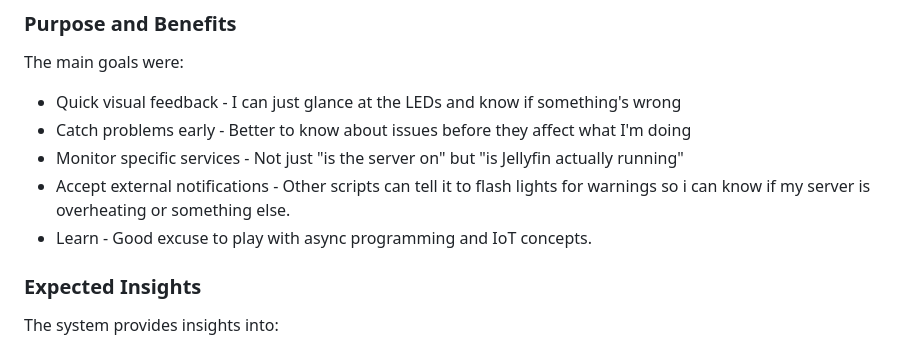
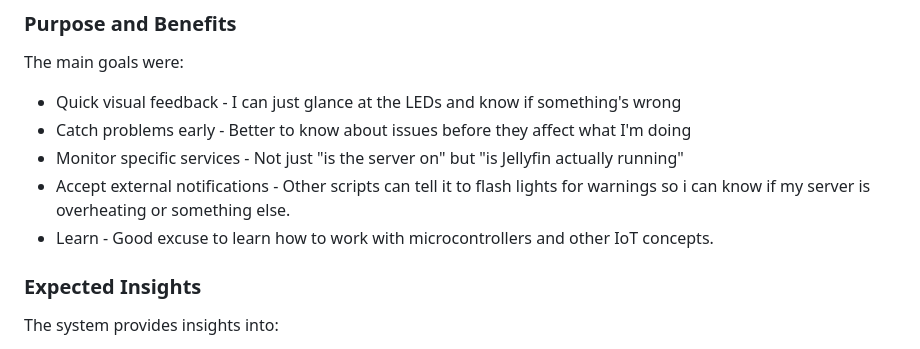
Before and after one commit to mxapd/IoT_server_status, a Markdown page: README.md, the part around the change. Rendered like a GitHub page.

```diff
--- a/README.md
+++ b/README.md
@@ -27,7 +27,7 @@ The main goals were:
 - Catch problems early - Better to know about issues before they affect what I'm doing
 - Monitor specific services - Not just "is the server on" but "is Jellyfin actually running"
 - Accept external notifications - Other scripts can tell it to flash lights for warnings so i can know if my server is overheating or something else.
-- Learn - Good excuse to play with async programming and IoT concepts.
+- Learn - Good excuse to learn how to work with microcontrollers and other IoT concepts.
 
 ### Expected Insights
 
```
